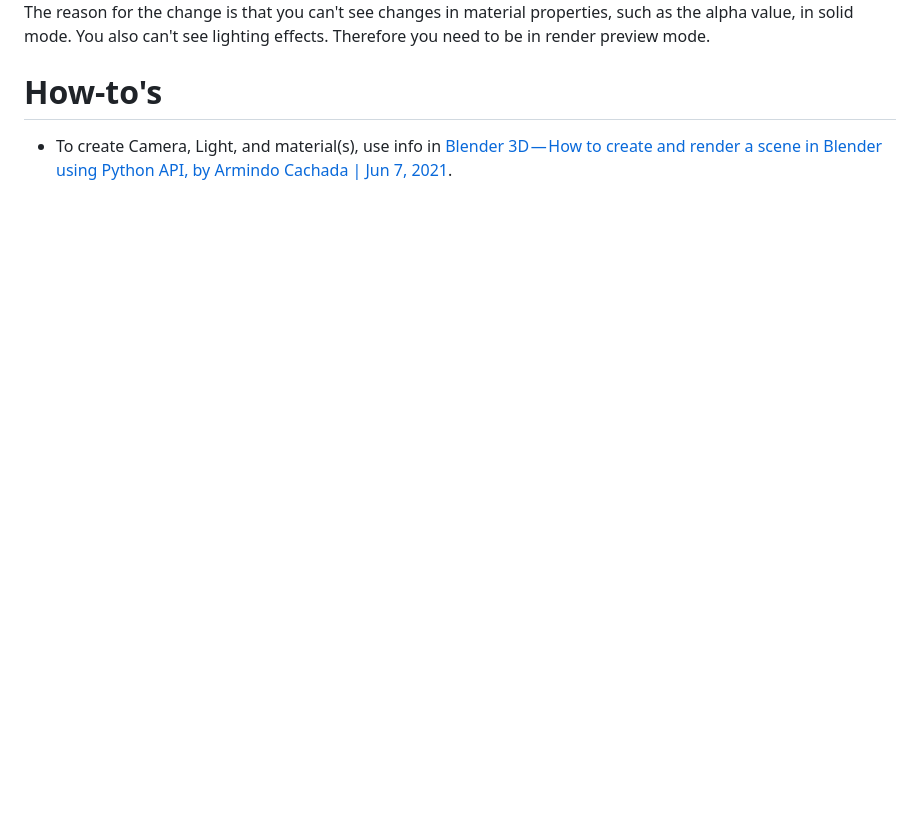
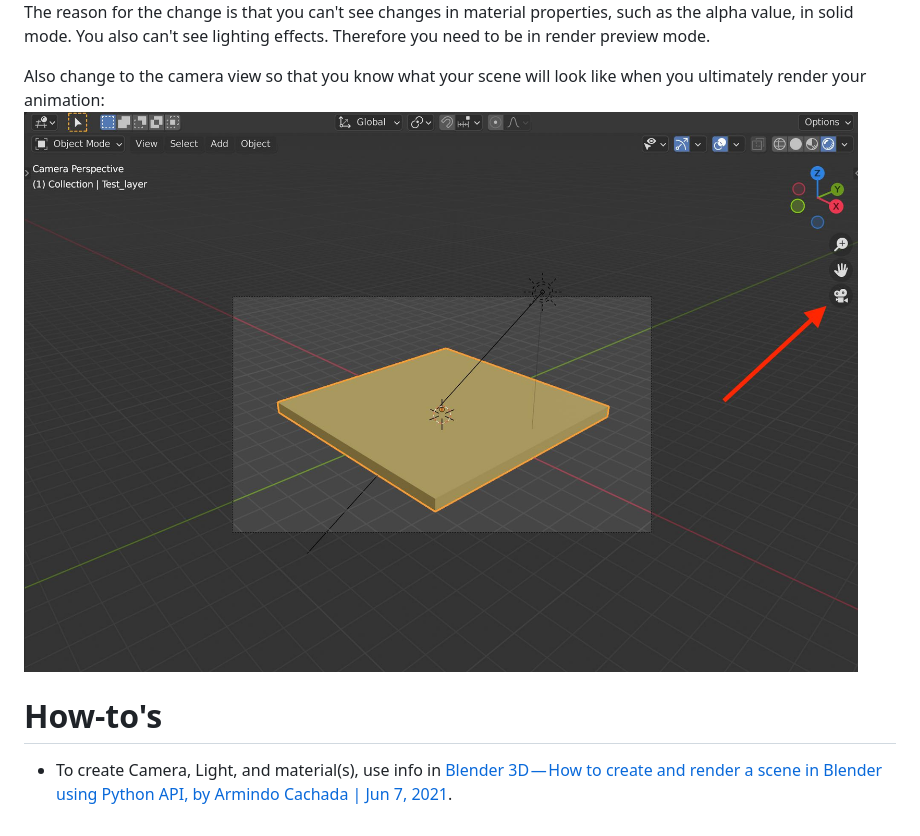
Before and after one commit to gregnordin/notes_to_self, a Markdown page: Blender/notes-Blender_workflow.md, the part around the change. Drawn GitHub-style; pictures changed too: Blender/assets/3Dwindow_camera_view.jpg (added); blank space fills up the shorter version.

Commit message:
Blender: add to workflow notes to view from camera perspective

```diff
--- a/Blender/notes-Blender_workflow.md
+++ b/Blender/notes-Blender_workflow.md
@@ -84,6 +84,10 @@ Change this to `Display render preview`:
 ![](assets/3Dwindow_display_render_preview_mode.jpg)
 The reason for the change is that you can't see changes in material properties, such as the alpha value, in solid mode. You also can't see lighting effects. Therefore you need to be in render preview mode.
 
+Also change to the camera view so that you know what your scene will look like when you ultimately render your animation:
+![](assets/3Dwindow_camera_view.jpg)
+
+
 
 # How-to's
 
```
